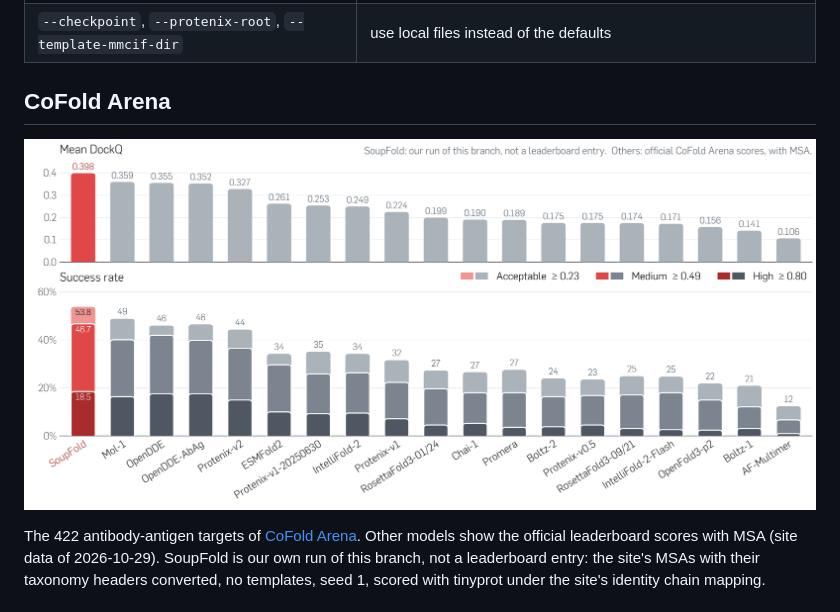
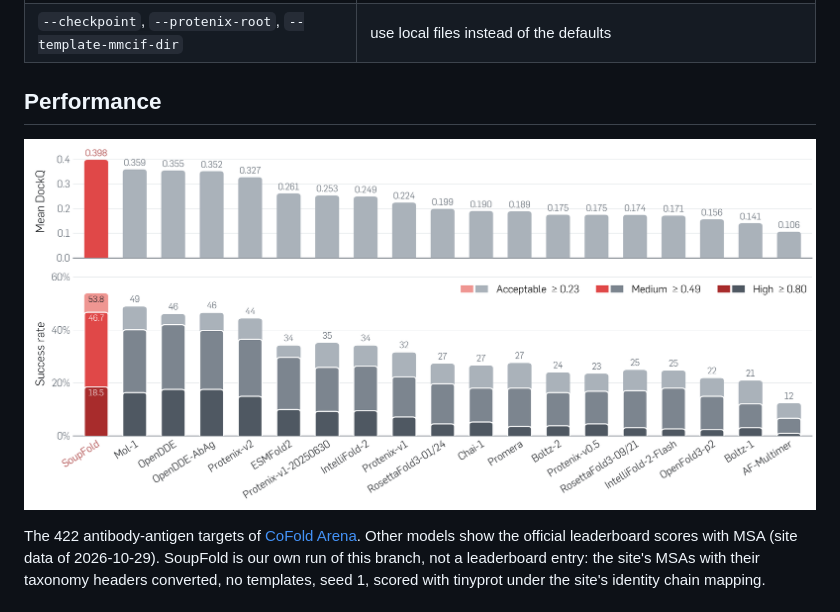
Before and after one commit to hsjang0/soupfold, a Markdown page: README.md, the part around the change. GitHub-like rendering; pictures changed too: assets/cofold_arena.png.

Commit message:
README: rename the plot section to Performance, move the plot titles to its axes
Co-Authored-By: Claude Opus 5.5 <noreply@anthropic.com>

```diff
--- a/README.md
+++ b/README.md
@@ -27,7 +27,7 @@ ESMFold2 pairs by that taxonomy.
 | `--chunk-thresholds '{"1024":64,"2048":16}'` | OpenDDE trunk chunk sizes by token count; the default fits an 80 GB GPU, smaller chunks use less memory |
 | `--checkpoint`, `--protenix-root`, `--template-mmcif-dir` | use local files instead of the defaults |
 
-## CoFold Arena
+## Performance
 
 ![Mean DockQ and success rates on CoFold Arena, SoupFold and the leaderboard models](assets/cofold_arena.png)
 
```
